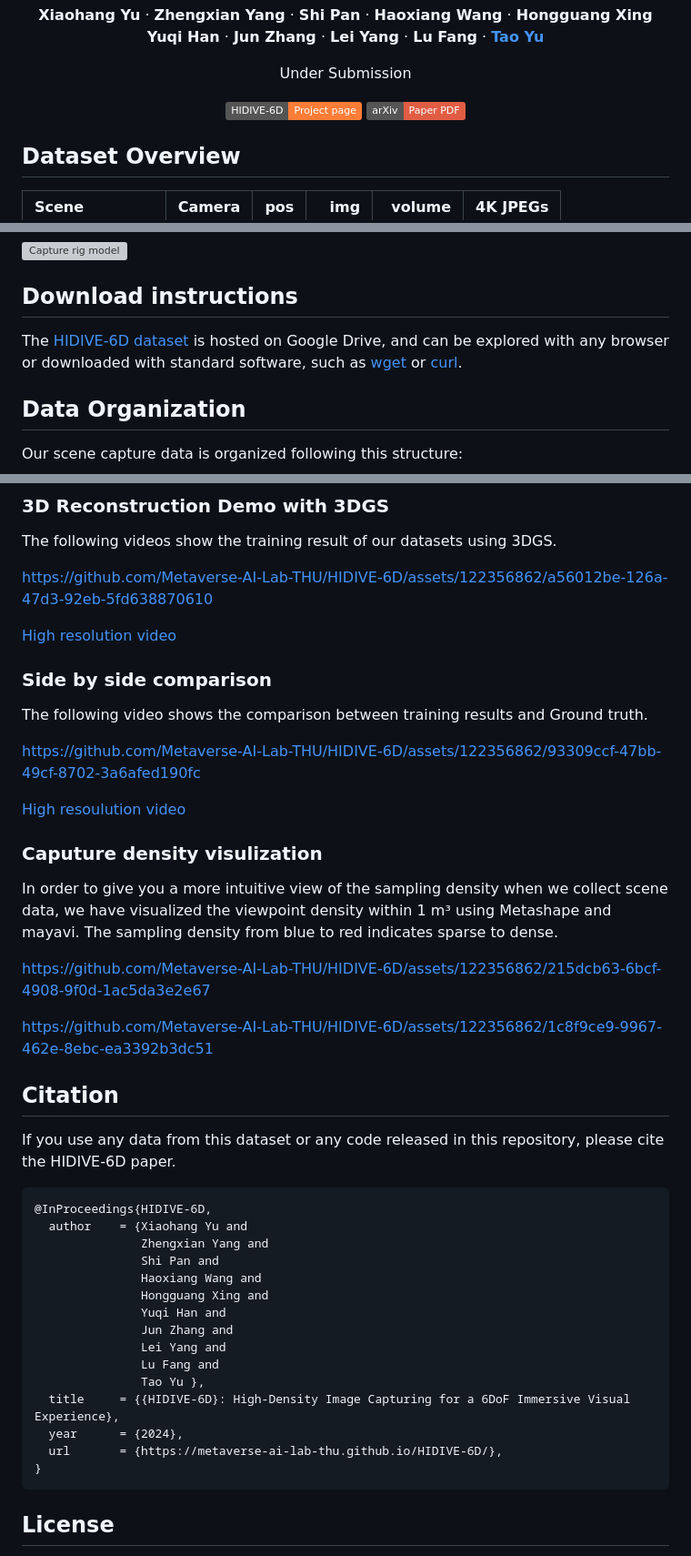
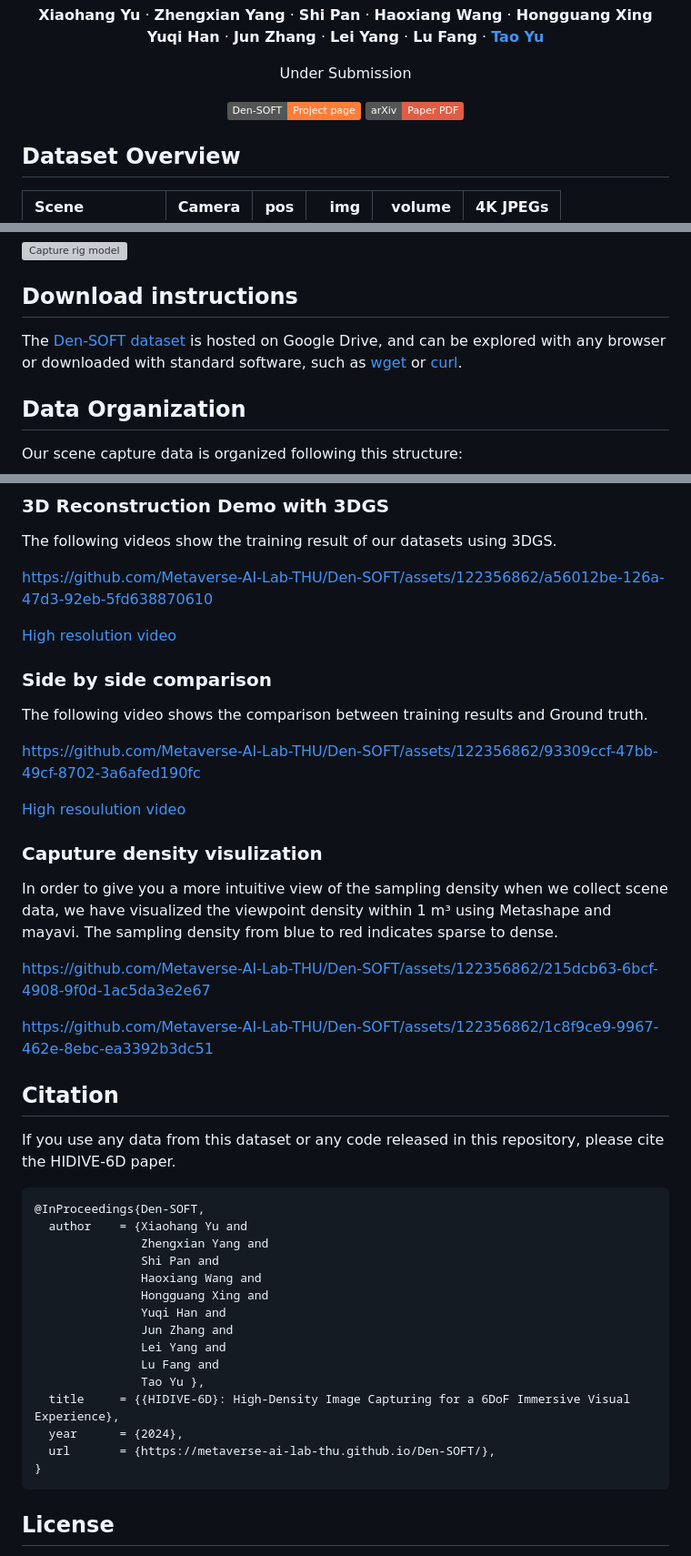
Before and after one commit to Metaverse-AI-Lab-THU/Den-SOFT, a Markdown page: README.md, 3 parts joined by grey strips. Shown at 91% size. GitHub-like rendering; badges without logos; grey boxes are pictures that could not be loaded.

````diff
--- a/README.md
+++ b/README.md
@@ -17,7 +17,7 @@
 
 
   <p align="center" style="margin: 2em auto;">
-    <a href='https://metaverse-ai-lab-thu.github.io/HIDIVE-6D/' style='padding-left: 0.5rem;'><img src='https://img.shields.io/badge/HIDIVE--6D-Project_page-orange?style=flat&logo=databricks&logoColor=orange/' alt='Project Page'></a>
+    <a href='https://github.com/Metaverse-AI-Lab-THU/Den-SOFT' style='padding-left: 0.5rem;'><img src='https://img.shields.io/badge/Den--SOFT-Project_page-orange?style=flat&logo=databricks&logoColor=orange/' alt='Project Page'></a>
     <a href='https://arxiv.org/abs/2311.02542'><img src='https://img.shields.io/badge/arXiv-Paper_PDF-red?style=flat&logo=arXiv&logoColor=green' alt='Paper PDF'></a>
     <!--<a href='https://dl.acm.org/doi/10.1145/3592106'><img src='https://img.shields.io/badge/Paper-PDF-green?style=flat&logo=arXiv&logoColor=green' alt='DOI'></a>
     <a href='https://youtu.be/GdvxgsITZOw'><img src='https://img.shields.io/badge/YouTube-Video-red?style=flat&logo=YouTube&logoColor=red' alt='YouTube Video'></a>-->
@@ -115,7 +115,7 @@ All images in the dataset were taken with our self-designed multi-camera device
 
 ## Download instructions
 
-The [HIDIVE-6D dataset](https://fb-baas-f32eacb9-8abb-11eb-b2b8-4857dd089e15.s3.amazonaws.com/EyefulTower/index.html) is hosted on Google Drive, and can be explored with any browser or downloaded with standard software, such as [wget](https://www.gnu.org/software/wget/) or [curl](https://curl.se/).
+The [Den-SOFT dataset](https://fb-baas-f32eacb9-8abb-11eb-b2b8-4857dd089e15.s3.amazonaws.com/EyefulTower/index.html) is hosted on Google Drive, and can be explored with any browser or downloaded with standard software, such as [wget](https://www.gnu.org/software/wget/) or [curl](https://curl.se/).
 
 
 ## Data Organization
@@ -161,7 +161,7 @@ The following videos show the training result of our datasets using 3DGS.
 
 
 
-https://github.com/Metaverse-AI-Lab-THU/HIDIVE-6D/assets/122356862/a56012be-126a-47d3-92eb-5fd638870610
+https://github.com/Metaverse-AI-Lab-THU/Den-SOFT/assets/122356862/a56012be-126a-47d3-92eb-5fd638870610
 
 
 [High resolution video](https://cloud.tsinghua.edu.cn/f/0ecde282f3fa4a0cb892/)
@@ -173,7 +173,7 @@ The following video shows the comparison between training results and Ground tru
 
 
 
-https://github.com/Metaverse-AI-Lab-THU/HIDIVE-6D/assets/122356862/93309ccf-47bb-49cf-8702-3a6afed190fc
+https://github.com/Metaverse-AI-Lab-THU/Den-SOFT/assets/122356862/93309ccf-47bb-49cf-8702-3a6afed190fc
 
 
 
@@ -185,12 +185,12 @@ In order to give you a more intuitive view of the sampling density when we colle
 
 
 
-https://github.com/Metaverse-AI-Lab-THU/HIDIVE-6D/assets/122356862/215dcb63-6bcf-4908-9f0d-1ac5da3e2e67
+https://github.com/Metaverse-AI-Lab-THU/Den-SOFT/assets/122356862/215dcb63-6bcf-4908-9f0d-1ac5da3e2e67
 
 
 
 
-https://github.com/Metaverse-AI-Lab-THU/HIDIVE-6D/assets/122356862/1c8f9ce9-9967-462e-8ebc-ea3392b3dc51
+https://github.com/Metaverse-AI-Lab-THU/Den-SOFT/assets/122356862/1c8f9ce9-9967-462e-8ebc-ea3392b3dc51
 
 
 
@@ -199,7 +199,7 @@ https://github.com/Metaverse-AI-Lab-THU/HIDIVE-6D/assets/122356862/1c8f9ce9-9967
 If you use any data from this dataset or any code released in this repository, please cite the HIDIVE-6D paper.
 
 ```bibtex
-@InProceedings{HIDIVE-6D,
+@InProceedings{Den-SOFT,
   author    = {Xiaohang Yu and
                Zhengxian Yang and
                Shi Pan and
@@ -212,7 +212,7 @@ If you use any data from this dataset or any code released in this repository, p
                Tao Yu },
   title     = {{HIDIVE-6D}: High-Density Image Capturing for a 6DoF Immersive Visual Experience},
   year      = {2024},
-  url       = {https://metaverse-ai-lab-thu.github.io/HIDIVE-6D/},
+  url       = {https://metaverse-ai-lab-thu.github.io/Den-SOFT/},
 }
 ```
 
````
